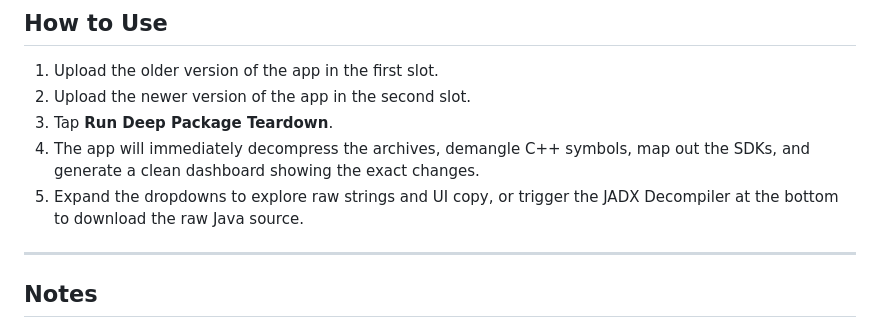
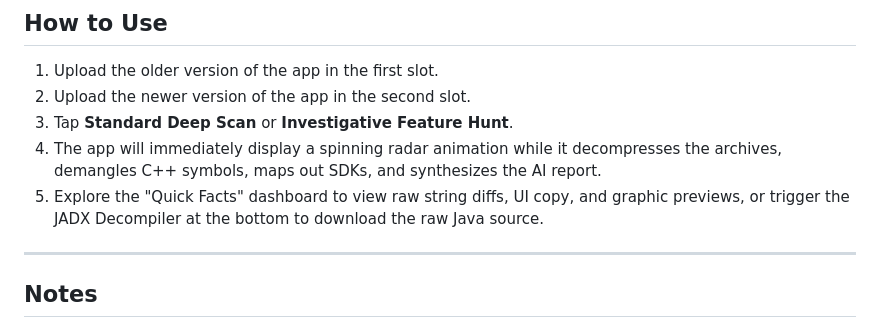
Before and after one commit to meowoccino/apk-diff, a Markdown page: README.md, the part around one of its changes. GitHub-like rendering.

```diff
--- a/README.md
+++ b/README.md
@@ -63,9 +63,9 @@ This app is designed to run smoothly on Streamlit Cloud, making it fully accessi
 
 1. Upload the older version of the app in the first slot.
 2. Upload the newer version of the app in the second slot.
-3. Tap **Run Deep Package Teardown**.
-4. The app will immediately decompress the archives, demangle C++ symbols, map out the SDKs, and generate a clean dashboard showing the exact changes.
-5. Expand the dropdowns to explore raw strings and UI copy, or trigger the JADX Decompiler at the bottom to download the raw Java source.
+3. Tap **Standard Deep Scan** or **Investigative Feature Hunt**.
+4. The app will immediately display a spinning radar animation while it decompresses the archives, demangles C++ symbols, maps out SDKs, and synthesizes the AI report.
+5. Explore the "Quick Facts" dashboard to view raw string diffs, UI copy, and graphic previews, or trigger the JADX Decompiler at the bottom to download the raw Java source.
 
 ---
 
```
Also changed, not shown: other parts of README.md (+18 -18 lines).
